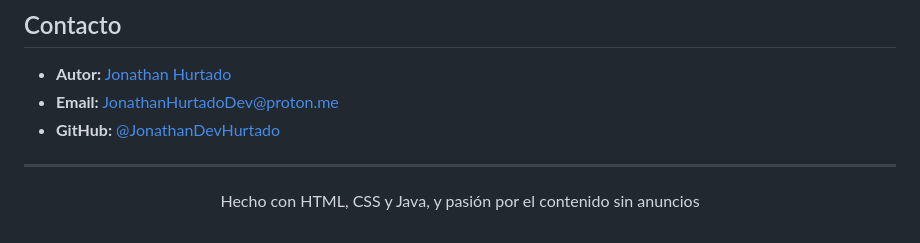
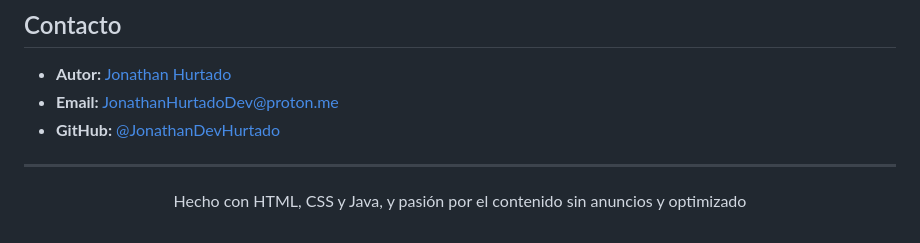
Before and after one commit to JonathanDevHurtado/Danganime, a Markdown page: README.md, the part around the change. Rendered like a GitHub page.

```diff
--- a/README.md
+++ b/README.md
@@ -286,5 +286,5 @@ Este proyecto está bajo la licencia **MIT**. Ver [`LICENSE`](LICENSE).
 ---
 
 <p align="center">
-  Hecho con HTML, CSS y Java, y pasión por el contenido sin anuncios
+  Hecho con HTML, CSS y Java, y pasión por el contenido sin anuncios y optimizado
 </p>
```
